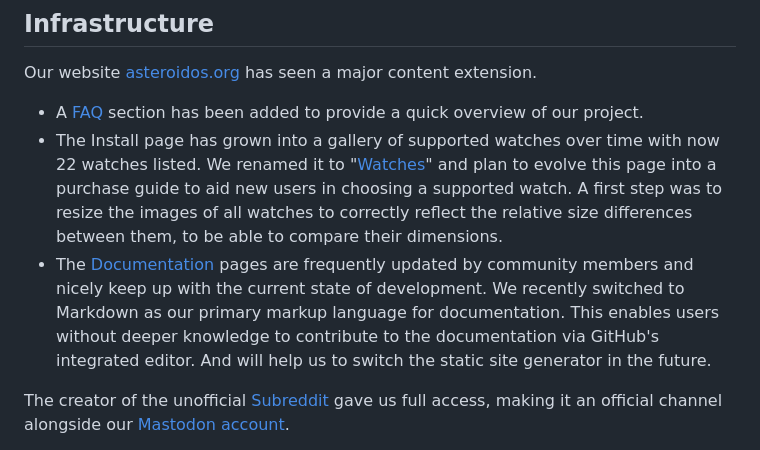
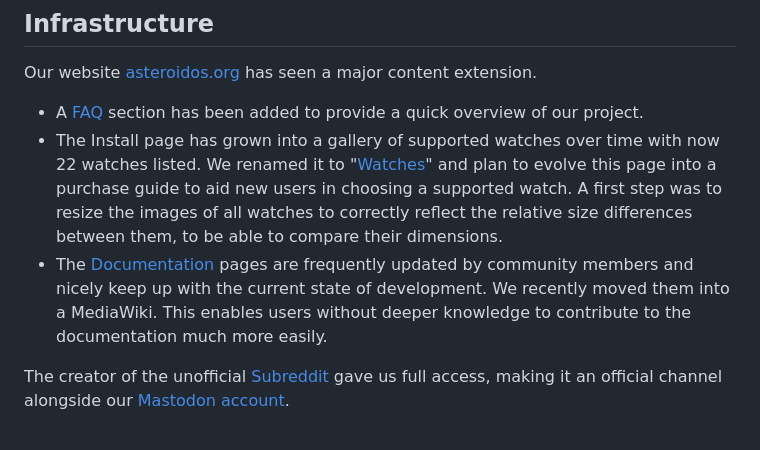
Before and after one commit to AsteroidOS/asteroidos.org, a Markdown page: pages/news/2-0-release.md, the part around the change. Rendered like a GitHub page.

Commit message:
Change Documentation section to mention the MediaWiki

```diff
--- a/pages/news/2-0-release.md
+++ b/pages/news/2-0-release.md
@@ -152,7 +152,7 @@ MagneFire, jrt, eLtMosen and beroset joined the AsteroidOS team.
 Our website [asteroidos.org](https://asteroidos.org) has seen a major content extension.
    * A [FAQ](https://asteroidos.org/faq/) section has been added to provide a quick overview of our project.
    * The Install page has grown into a gallery of supported watches over time with now 22 watches listed. We renamed it to "[Watches](https://asteroidos.org/watches/)" and plan to evolve this page into a purchase guide to aid new users in choosing a supported watch. A first step was to resize the images of all watches to correctly reflect the relative size differences between them, to be able to compare their dimensions.
-   * The [Documentation](https://asteroidos.org/wiki/documentation/) pages are frequently updated by community members and nicely keep up with the current state of development. We recently switched to Markdown as our primary markup language for documentation. This enables users without deeper knowledge to contribute to the documentation via GitHub's integrated editor. And will help us to switch the static site generator in the future.
+   * The [Documentation](https://asteroidos.org/wiki/documentation/) pages are frequently updated by community members and nicely keep up with the current state of development. We recently moved them into a MediaWiki. This enables users without deeper knowledge to contribute to the documentation much more easily.
 
 The creator of the unofficial [Subreddit](https://www.reddit.com/r/AsteroidOS/) gave us full access, making it an official channel alongside our [Mastodon account](https://fosstodon.org/@AsteroidOS).
 
```
